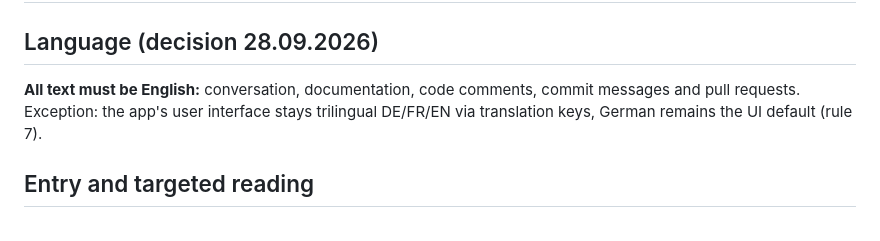
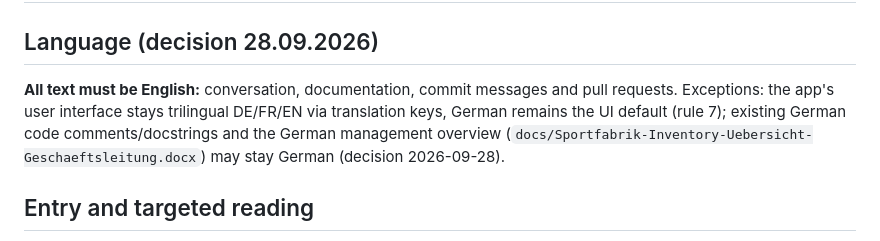
Before and after one commit to FreaXz03/sportfabrik-inventory, a Markdown page: CLAUDE.md, the part around the change. Drawn GitHub-style.

```diff
--- a/CLAUDE.md
+++ b/CLAUDE.md
@@ -2,7 +2,7 @@
 
 ## Language (decision 28.09.2026)
 
-**All text must be English:** conversation, documentation, code comments, commit messages and pull requests. Exception: the app's user interface stays trilingual DE/FR/EN via translation keys, German remains the UI default (rule 7).
+**All text must be English:** conversation, documentation, commit messages and pull requests. Exceptions: the app's user interface stays trilingual DE/FR/EN via translation keys, German remains the UI default (rule 7); existing German code comments/docstrings and the German management overview (`docs/Sportfabrik-Inventory-Uebersicht-Geschaeftsleitung.docx`) may stay German (decision 2026-09-28).
 
 ## Entry and targeted reading
 
```
Also changed, not shown: docs/projekt-kontext.md (+2 -5 lines).
